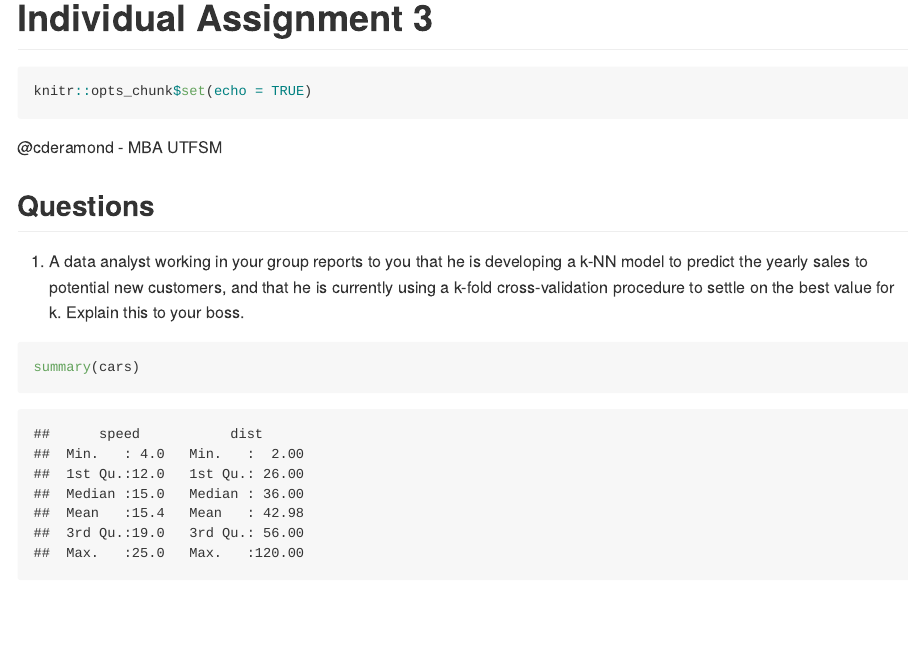
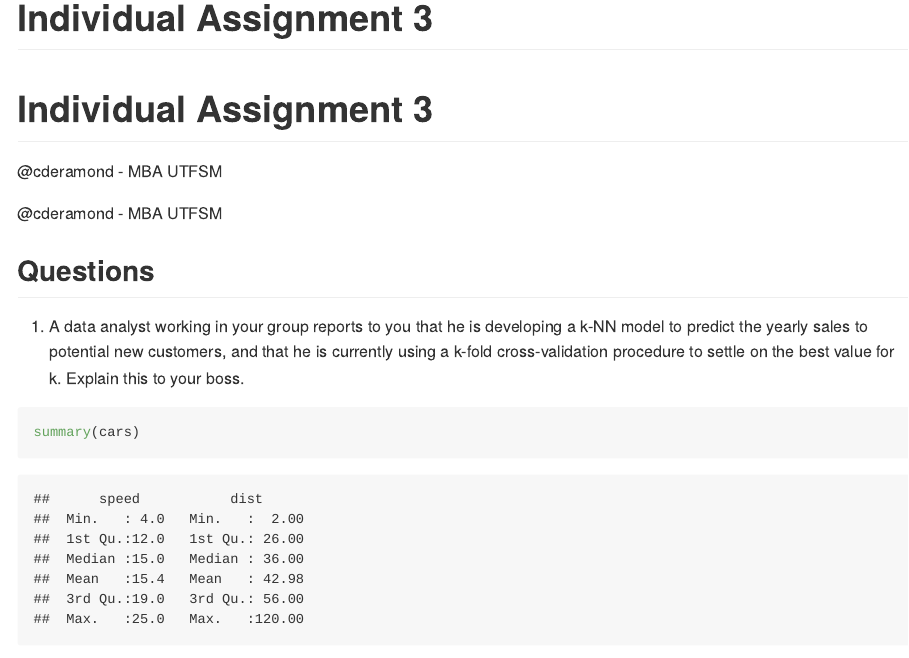
Before and after one commit to cderamond/mba_UTFSM_BI, an R Markdown document (Ind3/p3.rmd): the page in a window 1100 px wide, from its top. Rendered offline with R 4.5, knitr and Pandoc, with nearby package versions.

Commit message:
Signed-off-by: cderamond <cderamond@gmail.com>

````diff
--- a/Ind3/p3.rmd
+++ b/Ind3/p3.rmd
@@ -2,8 +2,10 @@
 title: "Individual Assignment 3"
 output: github_document
 ---
+# Individual Assignment 3
+@cderamond - MBA UTFSM
 
-```{r setup}
+```{r setup, echo= FALSE}
 knitr::opts_chunk$set(echo = TRUE)
 ```
 @cderamond - MBA UTFSM
````
Also changed, not shown: 2 other files.
